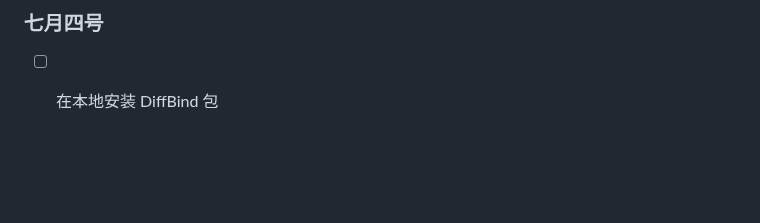
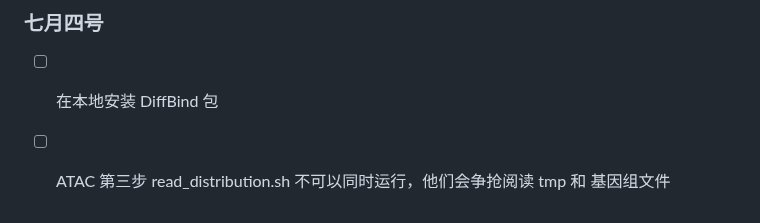
Before and after one commit to Three-Pioneers/Bioinformatics, a Markdown page: 2026.md, the part around the change. Rendered like a GitHub page; blank space fills up the shorter version.

```diff
--- a/2026.md
+++ b/2026.md
@@ -483,3 +483,4 @@ Rscript /data3/Data_all/script/RIP-seq/bin/GO_KEGG_Enrichment.R peak_gene.id /Da
 ### 七月四号
 
 - [ ] 在本地安装 DiffBind 包
+- [ ] ATAC 第三步 read_distribution.sh 不可以同时运行，他们会争抢阅读 tmp 和 基因组文件
```
Also changed, not shown: Bioinformatics.md (+13 -2 lines).
